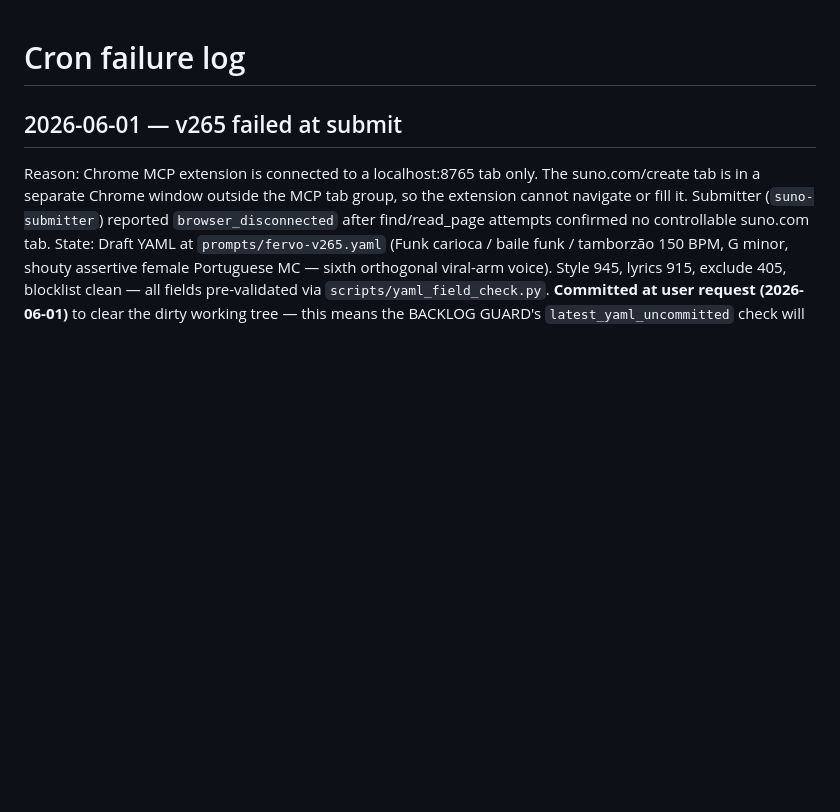
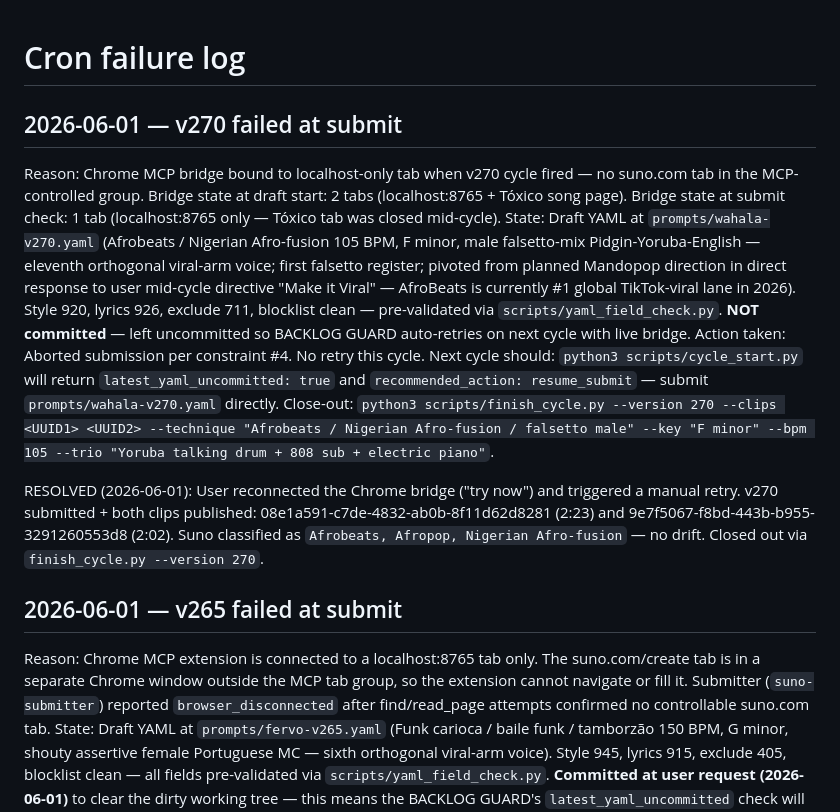
Before and after one commit to danlex/suno-lab, a Markdown page: experiments/cron_failures.md, the part around the change. Rendered like a GitHub page; blank space fills up the shorter version.

Commit message:
Mark v270 failure entry RESOLVED — Wahala submitted and published after bridge reconnect
Co-Authored-By: Claude Opus 4.7 (1M context) <noreply@anthropic.com>

```diff
--- a/experiments/cron_failures.md
+++ b/experiments/cron_failures.md
@@ -1,4 +1,13 @@
 # Cron failure log
+
+## 2026-06-01 — v270 failed at submit
+
+Reason: Chrome MCP bridge bound to localhost-only tab when v270 cycle fired — no suno.com tab in the MCP-controlled group. Bridge state at draft start: 2 tabs (localhost:8765 + Tóxico song page). Bridge state at submit check: 1 tab (localhost:8765 only — Tóxico tab was closed mid-cycle).
+State: Draft YAML at `prompts/wahala-v270.yaml` (Afrobeats / Nigerian Afro-fusion 105 BPM, F minor, male falsetto-mix Pidgin-Yoruba-English — eleventh orthogonal viral-arm voice; first falsetto register; pivoted from planned Mandopop direction in direct response to user mid-cycle directive "Make it Viral" — AfroBeats is currently #1 global TikTok-viral lane in 2026). Style 920, lyrics 926, exclude 711, blocklist clean — pre-validated via `scripts/yaml_field_check.py`. **NOT committed** — left uncommitted so BACKLOG GUARD auto-retries on next cycle with live bridge.
+Action taken: Aborted submission per constraint #4. No retry this cycle.
+Next cycle should: `python3 scripts/cycle_start.py` will return `latest_yaml_uncommitted: true` and `recommended_action: resume_submit` — submit `prompts/wahala-v270.yaml` directly. Close-out: `python3 scripts/finish_cycle.py --version 270 --clips <UUID1> <UUID2> --technique "Afrobeats / Nigerian Afro-fusion / falsetto male" --key "F minor" --bpm 105 --trio "Yoruba talking drum + 808 sub + electric piano"`.
+
+RESOLVED (2026-06-01): User reconnected the Chrome bridge ("try now") and triggered a manual retry. v270 submitted + both clips published: 08e1a591-c7de-4832-ab0b-8f11d62d8281 (2:23) and 9e7f5067-f8bd-443b-b955-3291260553d8 (2:02). Suno classified as `Afrobeats, Afropop, Nigerian Afro-fusion` — no drift. Closed out via `finish_cycle.py --version 270`.
 
 ## 2026-06-01 — v265 failed at submit
 
```
